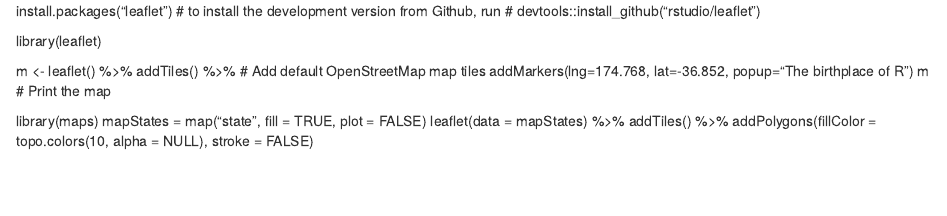
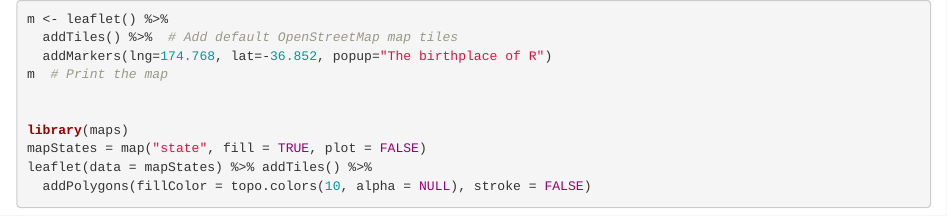
Before and after one commit to RWorkshop/ForestryAnalyticsWithR, an R Markdown document (01-intro.rmd): the page in a window 1100 px wide, from its top. Rendered offline with R 4.5, knitr and Pandoc, with nearby package versions; the code chunks are not run, so their results and figures are left out.

Commit message:
Update 01-intro.rmd

````diff
--- a/01-intro.rmd
+++ b/01-intro.rmd
@@ -1,9 +1,6 @@
-install.packages("leaflet")
-# to install the development version from Github, run
-# devtools::install_github("rstudio/leaflet")
 
-library(leaflet)
 
+```{r}
 m <- leaflet() %>%
   addTiles() %>%  # Add default OpenStreetMap map tiles
   addMarkers(lng=174.768, lat=-36.852, popup="The birthplace of R")
````
Also changed, not shown: 01-intro.rmd (2 more changed lines).
